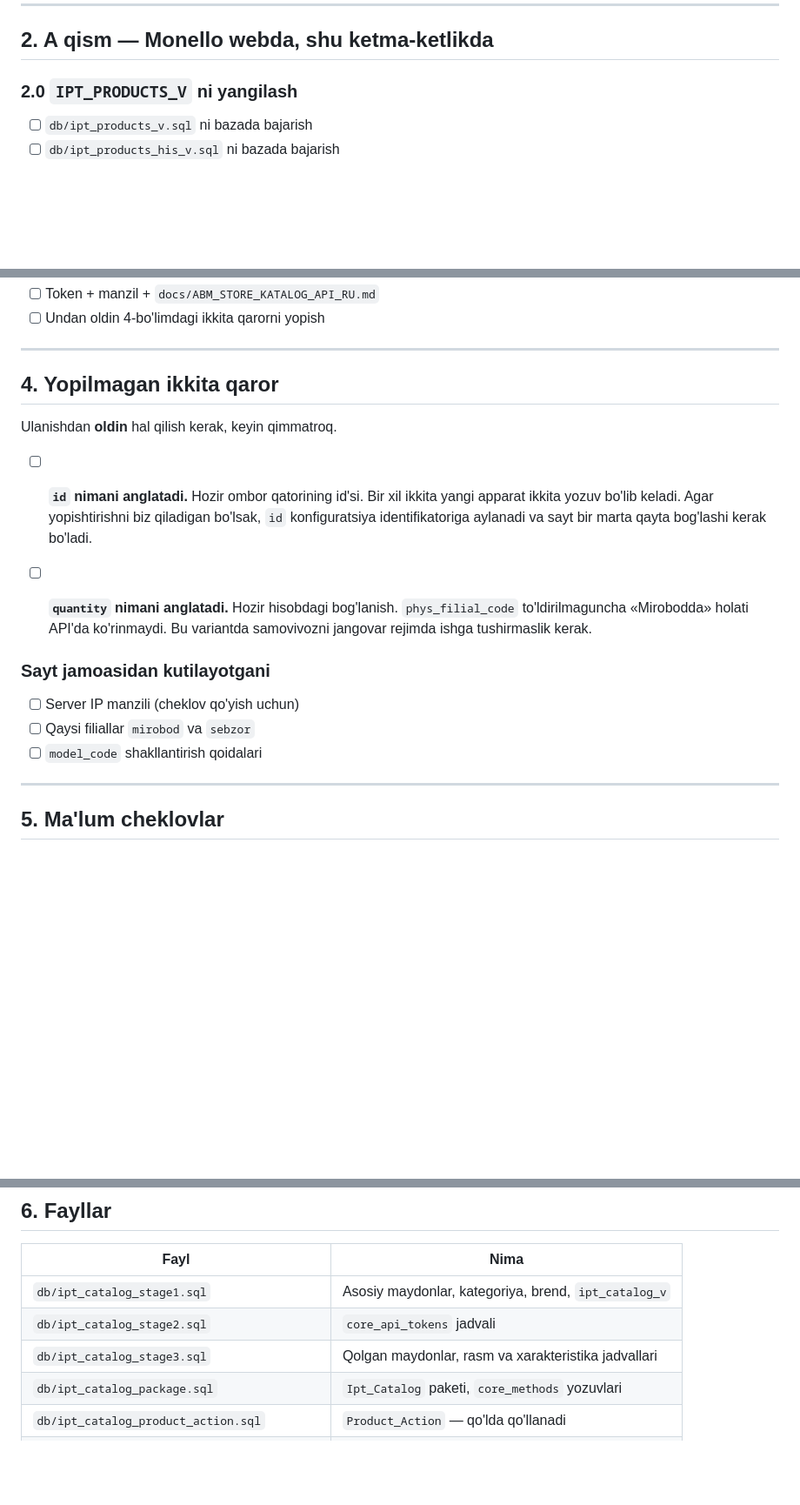
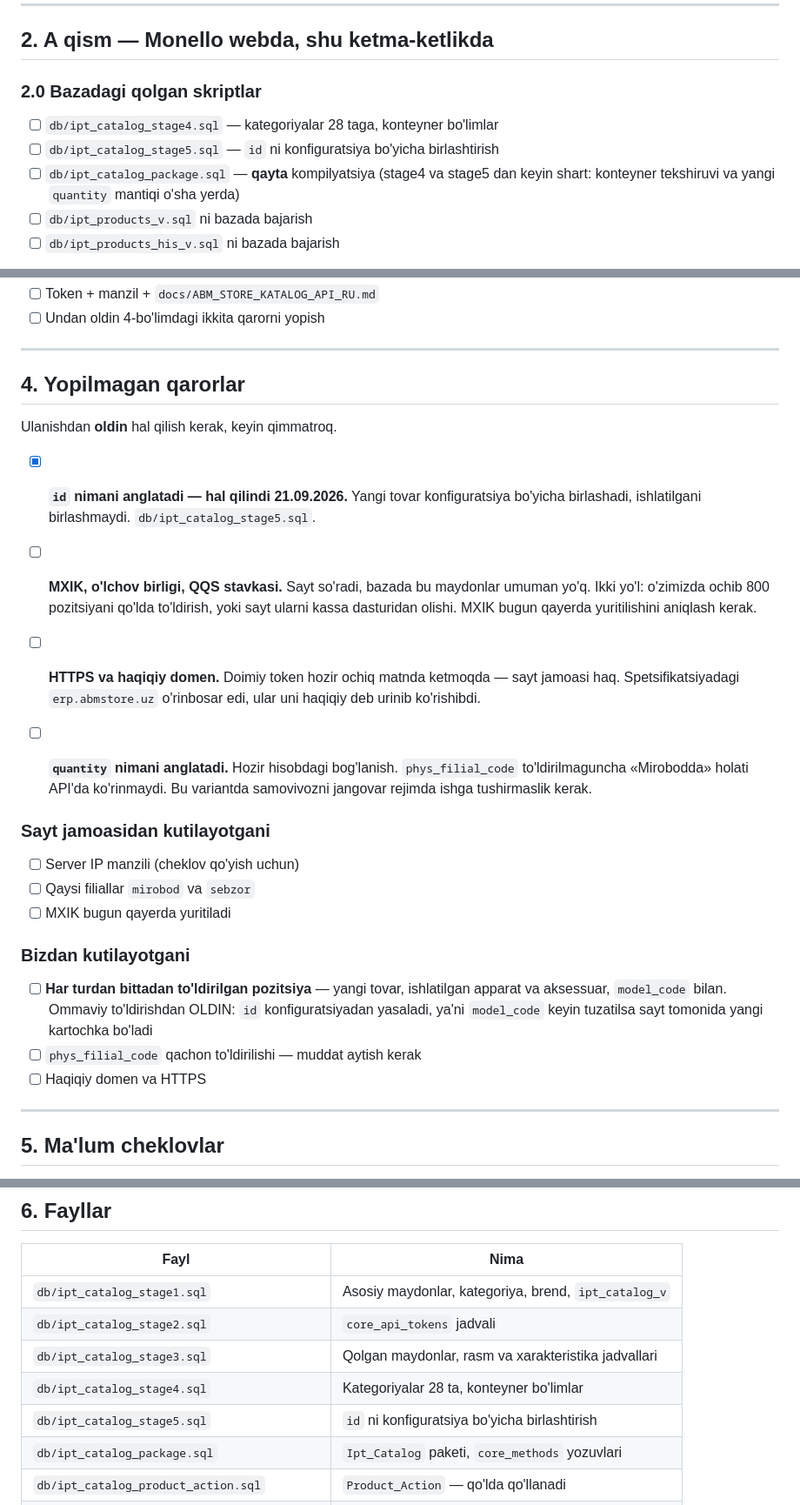
Before and after one commit to ArslonbekKulmatov/Monello_Backend, a Markdown page: db/KATALOG_ISHLAR.md, 3 parts joined by grey strips. Shown at 87% size. Rendered like a GitHub page; blank space fills up the shorter version.

Commit message:
db: ishlar ro'yxatini sayt javobiga moslash
stage4 va stage5 skriptlari qo'hildi, paketni qayta kompilyatsiya
qilish kerakligi alohida belgilandi.

id savoli yopildi. O'rniga uchta yangisi ochildi: MXIK qayerda
yuritiladi, HTTPS va haqiqiy domen, hamda sayt jamoasiga uchta namuna
pozitsiya yuborish — bu ommaviy to'ldirishdan OLDIN qilinishi kerak.

Co-Authored-By: Claude Opus 5 <noreply@anthropic.com>
Claude-Session: https://claude.ai/code/session_016gdU8usPpM4NQJuqCSCKmk

```diff
--- a/db/KATALOG_ISHLAR.md
+++ b/db/KATALOG_ISHLAR.md
@@ -64,8 +64,13 @@ Ro'yxatdan o'tgan metodlar tekshirildi: 889 `catalogProducts`,
 
 ## 2. A qism — Monello webda, shu ketma-ketlikda
 
-### 2.0 `IPT_PRODUCTS_V` ni yangilash
+### 2.0 Bazadagi qolgan skriptlar
 
+- [ ] `db/ipt_catalog_stage4.sql` — kategoriyalar 28 taga, konteyner bo'limlar
+- [ ] `db/ipt_catalog_stage5.sql` — `id` ni konfiguratsiya bo'yicha birlashtirish
+- [ ] `db/ipt_catalog_package.sql` — **qayta** kompilyatsiya (stage4 va stage5
+      dan keyin shart: konteyner tekshiruvi va yangi `quantity` mantiqi
+      o'sha yerda)
 - [ ] `db/ipt_products_v.sql` ni bazada bajarish
 - [ ] `db/ipt_products_his_v.sql` ni bazada bajarish
 
@@ -325,14 +330,22 @@ Tekshirish nuqtalari:
 
 ---
 
-## 4. Yopilmagan ikkita qaror
+## 4. Yopilmagan qarorlar
 
 Ulanishdan **oldin** hal qilish kerak, keyin qimmatroq.
 
-- [ ] **`id` nimani anglatadi.** Hozir ombor qatorining id'si. Bir xil ikkita
-      yangi apparat ikkita yozuv bo'lib keladi. Agar yopishtirishni biz
-      qiladigan bo'lsak, `id` konfiguratsiya identifikatoriga aylanadi va
-      sayt bir marta qayta bog'lashi kerak bo'ladi.
+- [x] **`id` nimani anglatadi — hal qilindi 21.09.2026.** Yangi tovar
+      konfiguratsiya bo'yicha birlashadi, ishlatilgani birlashmaydi.
+      `db/ipt_catalog_stage5.sql`.
+
+- [ ] **MXIK, o'lchov birligi, QQS stavkasi.** Sayt so'radi, bazada bu
+      maydonlar umuman yo'q. Ikki yo'l: o'zimizda ochib 800 pozitsiyani
+      qo'lda to'ldirish, yoki sayt ularni kassa dasturidan olishi. MXIK
+      bugun qayerda yuritilishini aniqlash kerak.
+
+- [ ] **HTTPS va haqiqiy domen.** Doimiy token hozir ochiq matnda ketmoqda —
+      sayt jamoasi haq. Spetsifikatsiyadagi `erp.abmstore.uz` o'rinbosar
+      edi, ular uni haqiqiy deb urinib ko'rishibdi.
 
 - [ ] **`quantity` nimani anglatadi.** Hozir hisobdagi bog'lanish.
       `phys_filial_code` to'ldirilmaguncha «Mirobodda» holati API'da
@@ -343,7 +356,16 @@ Ulanishdan **oldin** hal qilish kerak, keyin qimmatroq.
 
 - [ ] Server IP manzili (cheklov qo'yish uchun)
 - [ ] Qaysi filiallar `mirobod` va `sebzor`
-- [ ] `model_code` shakllantirish qoidalari
+- [ ] MXIK bugun qayerda yuritiladi
+
+### Bizdan kutilayotgani
+
+- [ ] **Har turdan bittadan to'ldirilgan pozitsiya** — yangi tovar,
+      ishlatilgan apparat va aksessuar, `model_code` bilan. Ommaviy
+      to'ldirishdan OLDIN: `id` konfiguratsiyadan yasaladi, ya'ni
+      `model_code` keyin tuzatilsa sayt tomonida yangi kartochka bo'ladi
+- [ ] `phys_filial_code` qachon to'ldirilishi — muddat aytish kerak
+- [ ] Haqiqiy domen va HTTPS
 
 ---
 
@@ -383,6 +405,8 @@ Manzil kelganda qo'shiladi.
 | `db/ipt_catalog_stage1.sql` | Asosiy maydonlar, kategoriya, brend, `ipt_catalog_v` |
 | `db/ipt_catalog_stage2.sql` | `core_api_tokens` jadvali |
 | `db/ipt_catalog_stage3.sql` | Qolgan maydonlar, rasm va xarakteristika jadvallari |
+| `db/ipt_catalog_stage4.sql` | Kategoriyalar 28 ta, konteyner bo'limlar |
+| `db/ipt_catalog_stage5.sql` | `id` ni konfiguratsiya bo'yicha birlashtirish |
 | `db/ipt_catalog_package.sql` | `Ipt_Catalog` paketi, `core_methods` yozuvlari |
 | `db/ipt_catalog_product_action.sql` | `Product_Action` — qo'lda qo'llanadi |
 | `db/ipt_products_v.sql` | `IPT_PRODUCTS_V` — katalog ustunlari qo'shilgan |
```
